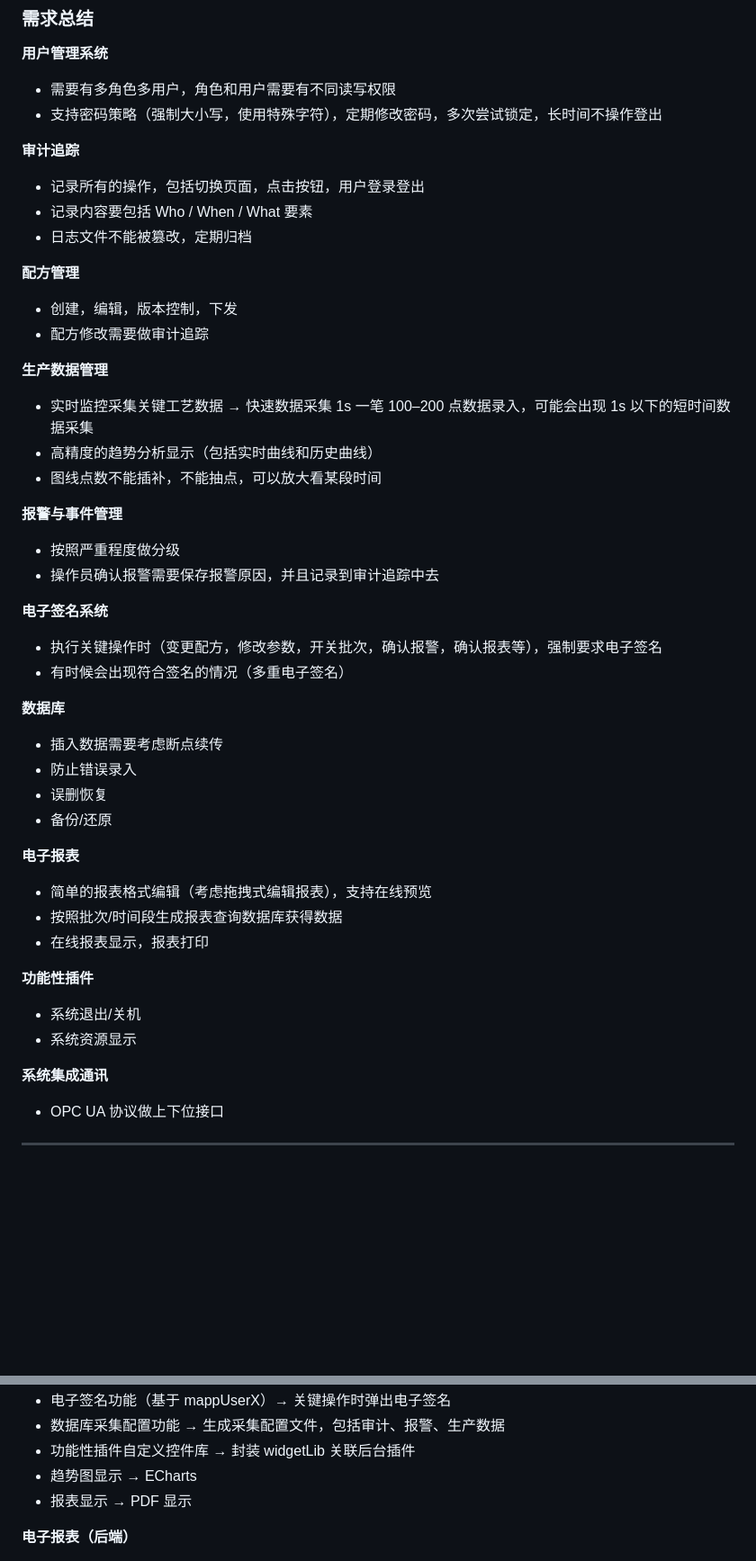
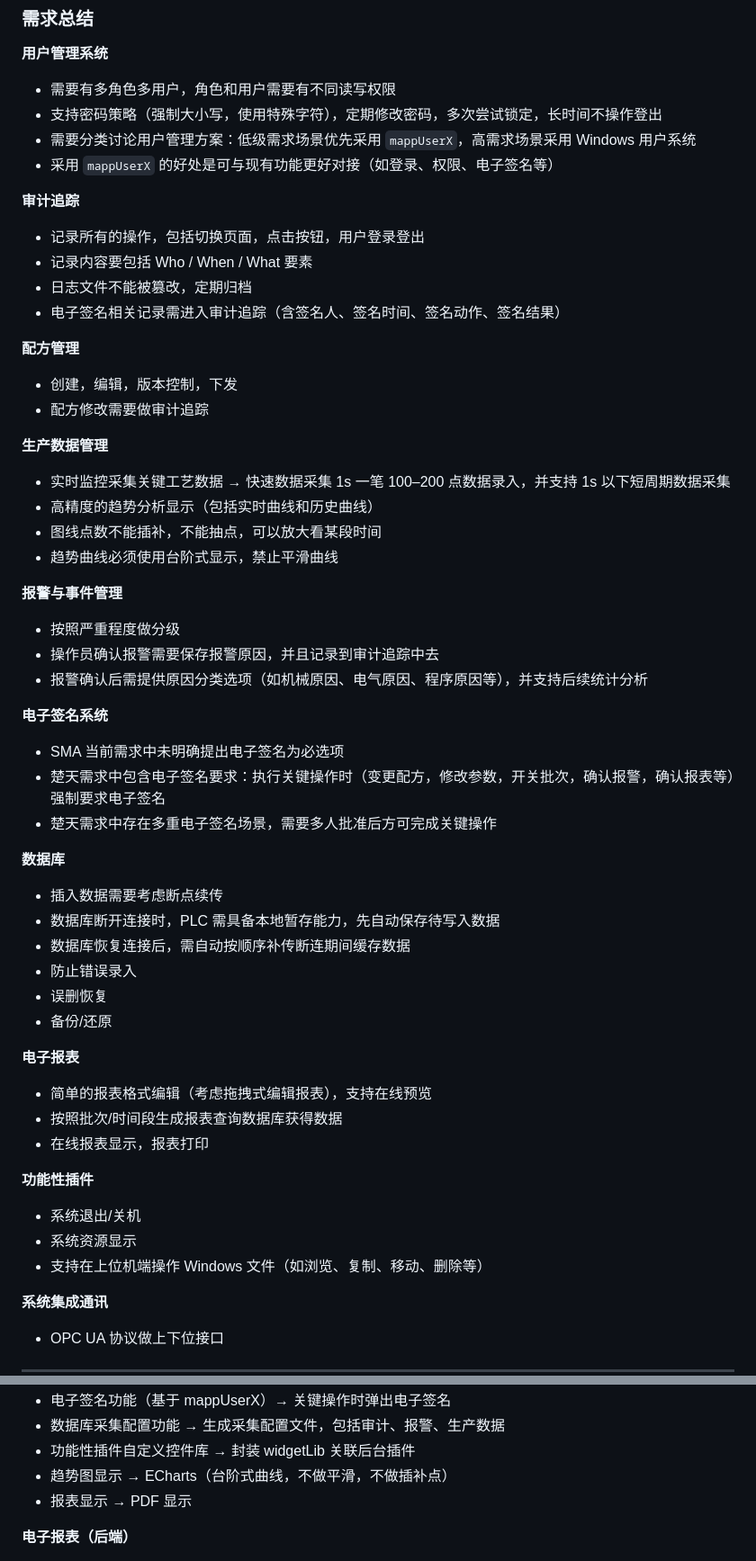
Before and after one commit to cwjwudi/sma_data_collector, a Markdown page: _Doc/001_需求整理/新马数据需求整理.md, 2 parts joined by grey strips. Shown at 90% size. Rendered like a GitHub page; blank space fills up the shorter version.

Commit message:
docs: 补充新马需求文档的关键约束
明确用户管理分级方案、报警确认原因分类、数据库断连缓存补传与趋势图台阶显示等需求，避免后续实现口径不一致。

Made-with: Cursor

```diff
--- a/_Doc/001_需求整理/新马数据需求整理.md
+++ b/_Doc/001_需求整理/新马数据需求整理.md
@@ -197,12 +197,15 @@
 
 - 需要有多角色多用户，角色和用户需要有不同读写权限
 - 支持密码策略（强制大小写，使用特殊字符），定期修改密码，多次尝试锁定，长时间不操作登出
+- 需要分类讨论用户管理方案：低级需求场景优先采用 `mappUserX`，高需求场景采用 Windows 用户系统
+- 采用 `mappUserX` 的好处是可与现有功能更好对接（如登录、权限、电子签名等）
 
 **审计追踪**
 
 - 记录所有的操作，包括切换页面，点击按钮，用户登录登出
 - 记录内容要包括 Who / When / What 要素
 - 日志文件不能被篡改，定期归档
+- 电子签名相关记录需进入审计追踪（含签名人、签名时间、签名动作、签名结果）
 
 **配方管理**
 
@@ -211,23 +214,28 @@
 
 **生产数据管理**
 
-- 实时监控采集关键工艺数据 → 快速数据采集 1s 一笔 100–200 点数据录入，可能会出现 1s 以下的短时间数据采集
+- 实时监控采集关键工艺数据 → 快速数据采集 1s 一笔 100–200 点数据录入，并支持 1s 以下短周期数据采集
 - 高精度的趋势分析显示（包括实时曲线和历史曲线）
 - 图线点数不能插补，不能抽点，可以放大看某段时间
+- 趋势曲线必须使用台阶式显示，禁止平滑曲线
 
 **报警与事件管理**
 
 - 按照严重程度做分级
 - 操作员确认报警需要保存报警原因，并且记录到审计追踪中去
+- 报警确认后需提供原因分类选项（如机械原因、电气原因、程序原因等），并支持后续统计分析
 
 **电子签名系统**
 
-- 执行关键操作时（变更配方，修改参数，开关批次，确认报警，确认报表等），强制要求电子签名
-- 有时候会出现符合签名的情况（多重电子签名）
+- SMA 当前需求中未明确提出电子签名为必选项
+- 楚天需求中包含电子签名要求：执行关键操作时（变更配方，修改参数，开关批次，确认报警，确认报表等）强制要求电子签名
+- 楚天需求中存在多重电子签名场景，需要多人批准后方可完成关键操作
 
 **数据库**
 
 - 插入数据需要考虑断点续传
+- 数据库断开连接时，PLC 需具备本地暂存能力，先自动保存待写入数据
+- 数据库恢复连接后，需自动按顺序补传断连期间缓存数据
 - 防止错误录入
 - 误删恢复
 - 备份/还原
@@ -242,6 +250,7 @@
 
 - 系统退出/关机
 - 系统资源显示
+- 支持在上位机端操作 Windows 文件（如浏览、复制、移动、删除等）
 
 **系统集成通讯**
 
@@ -305,7 +314,7 @@
 - 电子签名功能（基于 mappUserX）→ 关键操作时弹出电子签名
 - 数据库采集配置功能 → 生成采集配置文件，包括审计、报警、生产数据
 - 功能性插件自定义控件库 → 封装 widgetLib 关联后台插件
-- 趋势图显示 → ECharts
+- 趋势图显示 → ECharts（台阶式曲线，不做平滑，不做插补点）
 - 报表显示 → PDF 显示
 
 **电子报表（后端）**
```
